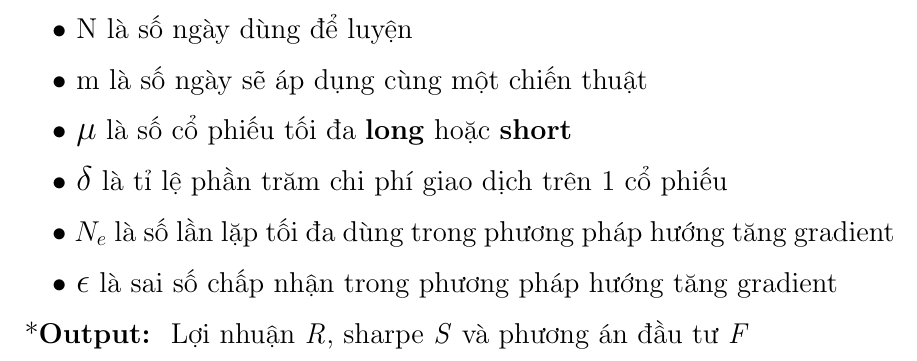
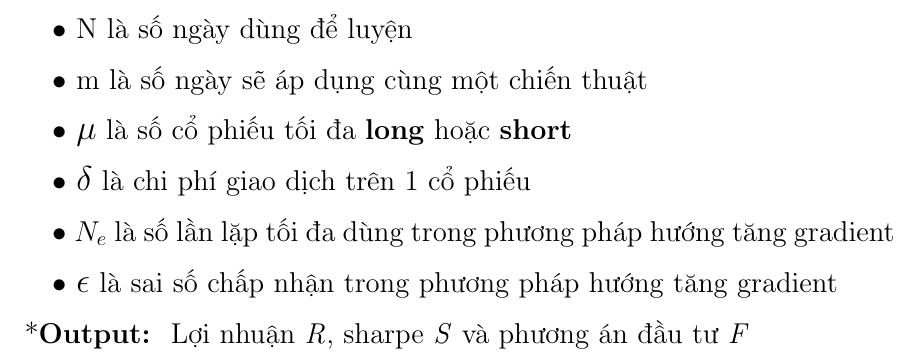
Before and after one commit to ductrinhhoang/Mo_hinh_ngau_nhien_bao_cao, a LaTeX document (BaoCao/Latex/nnnn.tex): part of page 18 of 25, cut so that both start at the same text. Compiled offline with pdfLaTeX.

Commit message:
Last update

```diff
--- a/BaoCao/Latex/nnnn.tex
+++ b/BaoCao/Latex/nnnn.tex
@@ -332,7 +332,7 @@ $\quad \bullet $ m là số ngày sẽ áp dụng cùng một chiến thuật
 
 $\quad \bullet $ {\large $\mu$} là số cổ phiếu tối đa \textbf{long} hoặc \textbf{short}
 
-$\quad \bullet $ {\large $\delta$} là tỉ lệ phần trăm chi phí giao dịch trên 1 cổ phiếu
+$\quad \bullet $ {\large $\delta$} là chi phí giao dịch trên 1 cổ phiếu
 
 $\quad \bullet $ $N_e$ là số lần lặp tối đa dùng trong phương pháp hướng tăng gradient
 
```
Also changed, not shown: Code/config.json (+1 -1 lines), BaoCao/Latex/nnnn.pdf, README.txt, 2 other files.
